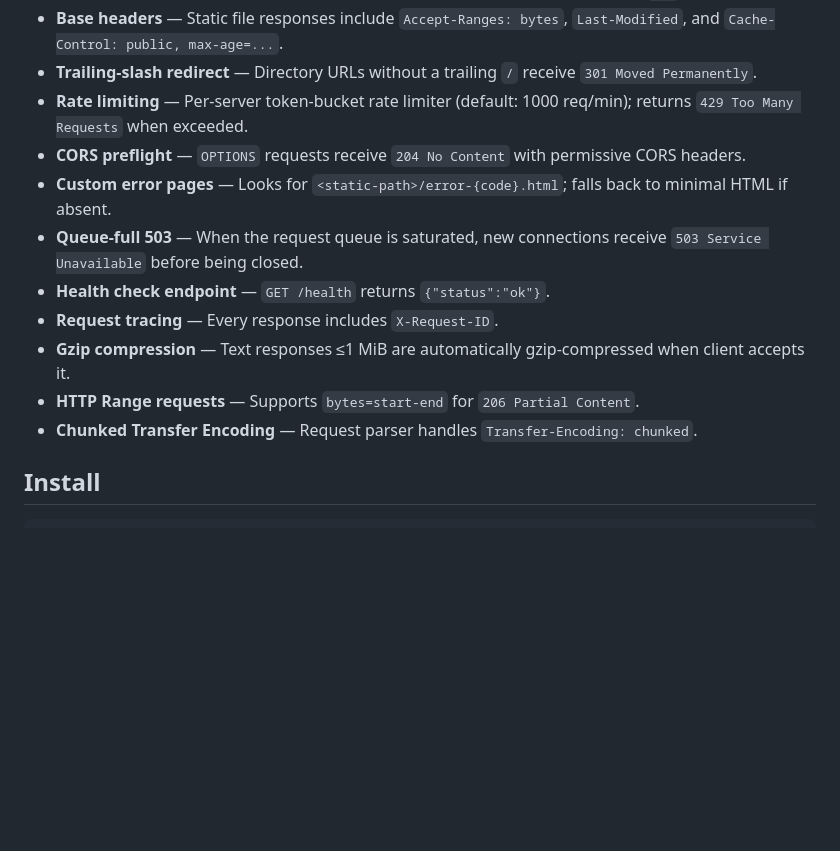
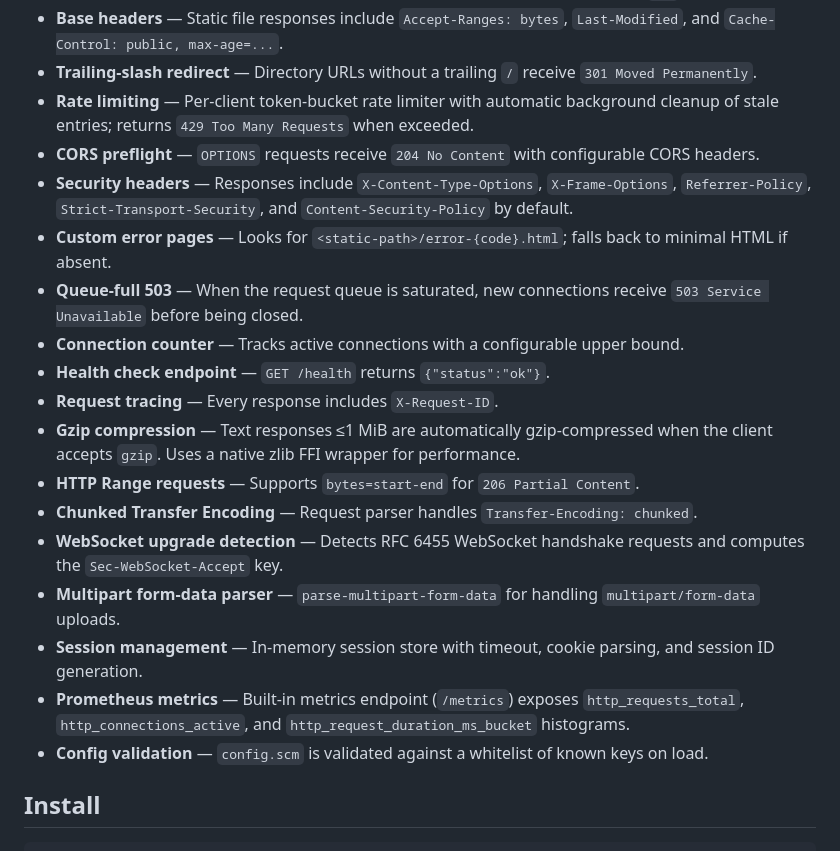
Before and after one commit to Scheme-Software-Development/http-pixiu, a Markdown page: README.md, the part around one of its changes. GitHub-like rendering; blank space fills up the shorter version.

```diff
--- a/README.md
+++ b/README.md
@@ -18,15 +18,22 @@ A lightweight continuation-based HTTP server written in Chez Scheme (R6RS).
 - **ETag / 304 Not Modified** — Static files emit ETags; conditional requests return `304` with no body.
 - **Base headers** — Static file responses include `Accept-Ranges: bytes`, `Last-Modified`, and `Cache-Control: public, max-age=...`.
 - **Trailing-slash redirect** — Directory URLs without a trailing `/` receive `301 Moved Permanently`.
-- **Rate limiting** — Per-server token-bucket rate limiter (default: 1000 req/min); returns `429 Too Many Requests` when exceeded.
-- **CORS preflight** — `OPTIONS` requests receive `204 No Content` with permissive CORS headers.
+- **Rate limiting** — Per-client token-bucket rate limiter with automatic background cleanup of stale entries; returns `429 Too Many Requests` when exceeded.
+- **CORS preflight** — `OPTIONS` requests receive `204 No Content` with configurable CORS headers.
+- **Security headers** — Responses include `X-Content-Type-Options`, `X-Frame-Options`, `Referrer-Policy`, `Strict-Transport-Security`, and `Content-Security-Policy` by default.
 - **Custom error pages** — Looks for `<static-path>/error-{code}.html`; falls back to minimal HTML if absent.
 - **Queue-full 503** — When the request queue is saturated, new connections receive `503 Service Unavailable` before being closed.
+- **Connection counter** — Tracks active connections with a configurable upper bound.
 - **Health check endpoint** — `GET /health` returns `{"status":"ok"}`.
 - **Request tracing** — Every response includes `X-Request-ID`.
-- **Gzip compression** — Text responses ≤1 MiB are automatically gzip-compressed when client accepts it.
+- **Gzip compression** — Text responses ≤1 MiB are automatically gzip-compressed when the client accepts `gzip`. Uses a native zlib FFI wrapper for performance.
 - **HTTP Range requests** — Supports `bytes=start-end` for `206 Partial Content`.
 - **Chunked Transfer Encoding** — Request parser handles `Transfer-Encoding: chunked`.
+- **WebSocket upgrade detection** — Detects RFC 6455 WebSocket handshake requests and computes the `Sec-WebSocket-Accept` key.
+- **Multipart form-data parser** — `parse-multipart-form-data` for handling `multipart/form-data` uploads.
+- **Session management** — In-memory session store with timeout, cookie parsing, and session ID generation.
+- **Prometheus metrics** — Built-in metrics endpoint (`/metrics`) exposes `http_requests_total`, `http_connections_active`, and `http_request_duration_ms_bucket` histograms.
+- **Config validation** — `config.scm` is validated against a whitelist of known keys on load.
 
 ## Install
 
```
Also changed, not shown: other parts of README.md (+43 -0 lines).
